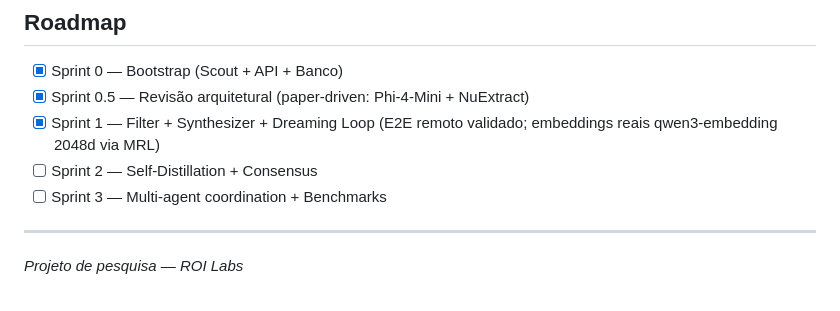
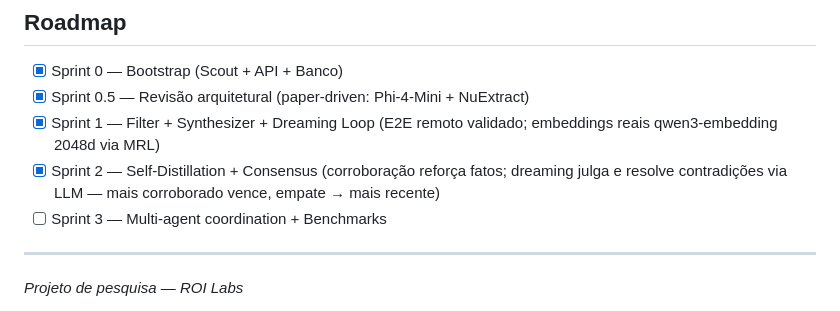
Before and after one commit to JeanZorzetti/sem-swarm, a Markdown page: README.md, the part around the change. Drawn GitHub-style.

Commit message:
Docs: Sprint 2 shipped — consensus + self-distillation validated in prod
Co-Authored-By: Claude Fable 5 <noreply@anthropic.com>

```diff
--- a/README.md
+++ b/README.md
@@ -138,7 +138,7 @@ python tests/test_scout_local.py
 - [x] Sprint 0 — Bootstrap (Scout + API + Banco)
 - [x] Sprint 0.5 — Revisão arquitetural (paper-driven: Phi-4-Mini + NuExtract)
 - [x] Sprint 1 — Filter + Synthesizer + Dreaming Loop (E2E remoto validado; embeddings reais qwen3-embedding 2048d via MRL)
-- [ ] Sprint 2 — Self-Distillation + Consensus
+- [x] Sprint 2 — Self-Distillation + Consensus (corroboração reforça fatos; dreaming julga e resolve contradições via LLM — mais corroborado vence, empate → mais recente)
 - [ ] Sprint 3 — Multi-agent coordination + Benchmarks
 
 ---
```
Also changed, not shown: handoff.md (+19 -1 lines).
